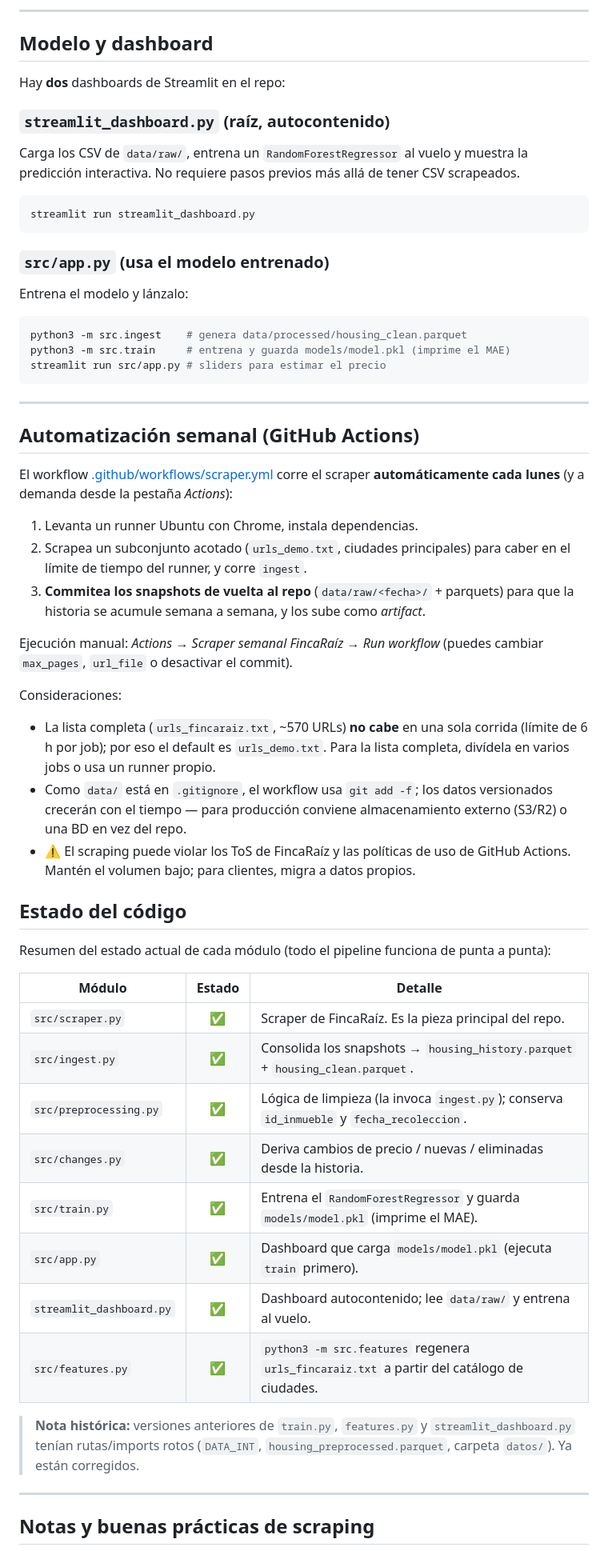
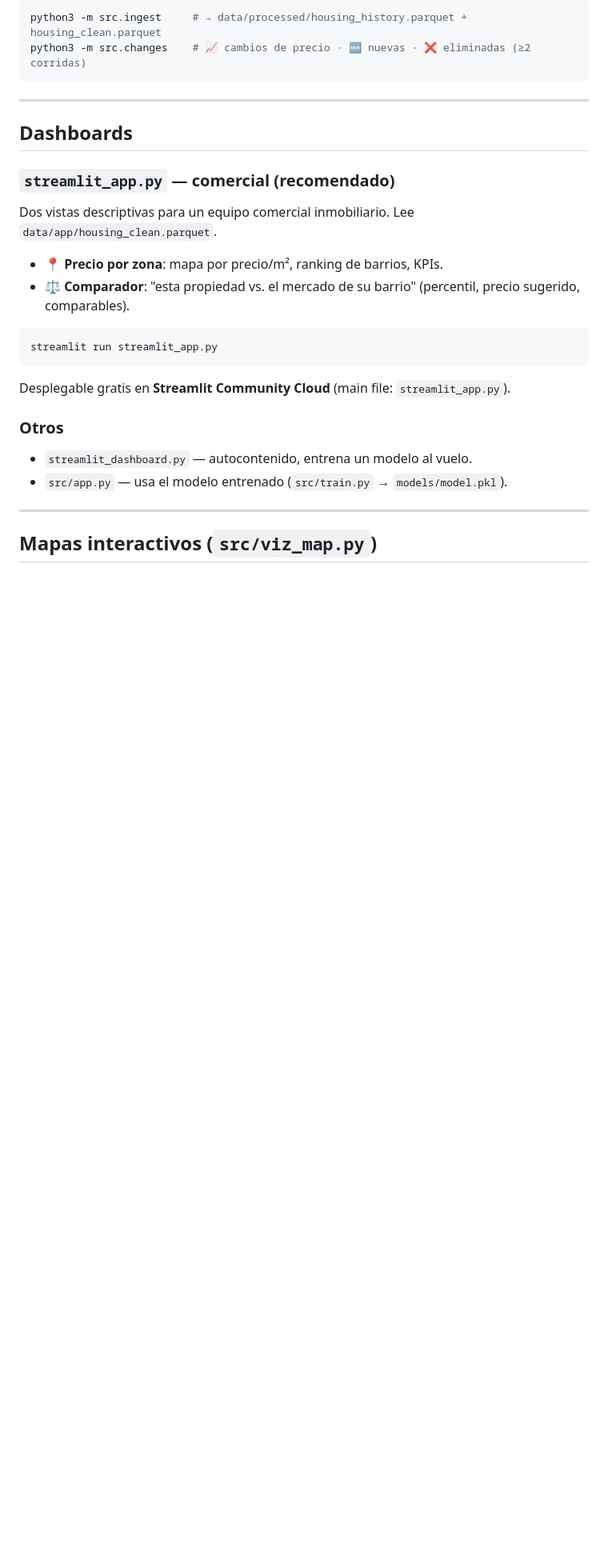
Before and after one commit to Julianquin/fr_scraper, a Markdown page: README.md, the part around one of its changes. Shown at 80% size. Rendered like a GitHub page; blank space fills up the shorter version.

Commit message:
docs: README completo (incremental, master, dashboards, mapas, CI)

````diff
--- a/README.md
+++ b/README.md
@@ -245,76 +171,32 @@ python3 -m src.changes --save   # además guarda 3 CSV en data/processed/
----
-
-## Modelo y dashboard
-
-Hay **dos** dashboards de Streamlit en el repo:
-
-### `streamlit_dashboard.py` (raíz, autocontenido)
-
-Carga los CSV de `data/raw/`, entrena un `RandomForestRegressor` al vuelo y
-muestra la predicción interactiva. No requiere pasos previos más allá de tener
-CSV scrapeados.
-
-```bash
-streamlit run streamlit_dashboard.py
-```
-
-### `src/app.py` (usa el modelo entrenado)
-
-Entrena el modelo y lánzalo:
-
-```bash
-python3 -m src.ingest    # genera data/processed/housing_clean.parquet
-python3 -m src.train     # entrena y guarda models/model.pkl (imprime el MAE)
-streamlit run src/app.py # sliders para estimar el precio
+python3 -m src.ingest     # → data/processed/housing_history.parquet + housing_clean.parquet
+python3 -m src.changes    # 📈 cambios de precio · 🆕 nuevas · ❌ eliminadas (≥2 corridas)
 ```
 
 ---
 
-## Automatización semanal (GitHub Actions)
+## Dashboards
 
-El workflow [.github/workflows/scraper.yml](.github/workflows/scraper.yml) corre el
-scraper **automáticamente cada lunes** (y a demanda desde la pestaña *Actions*):
+### `streamlit_app.py` — comercial (recomendado)
 
-1. Levanta un runner Ubuntu con Chrome, instala dependencias.
-2. Scrapea un subconjunto acotado (`urls_demo.txt`, ciudades principales) para
-   caber en el límite de tiempo del runner, y corre `ingest`.
-3. **Commitea los snapshots de vuelta al repo** (`data/raw/<fecha>/` + parquets)
-   para que la historia se acumule semana a semana, y los sube como *artifact*.
+Dos vistas descriptivas para un equipo comercial inmobiliario. Lee
+`data/app/housing_clean.parquet`.
 
-Ejecución manual: *Actions → Scraper semanal FincaRaíz → Run workflow* (puedes
-cambiar `max_pages`, `url_file` o desactivar el commit).
+- **📍 Precio por zona**: mapa por precio/m², ranking de barrios, KPIs.
+- **⚖️ Comparador**: "esta propiedad vs. el mercado de su barrio" (percentil,
+  precio sugerido, comparables).
 
-Consideraciones:
-- La lista completa (`urls_fincaraiz.txt`, ~570 URLs) **no cabe** en una sola
-  corrida (límite de 6 h por job); por eso el default es `urls_demo.txt`. Para la
-  lista completa, divídela en varios jobs o usa un runner propio.
-- Como `data/` está en `.gitignore`, el workflow usa `git add -f`; los datos
-  versionados crecerán con el tiempo — para producción conviene almacenamiento
-  externo (S3/R2) o una BD en vez del repo.
-- ⚠️ El scraping puede violar los ToS de FincaRaíz y las políticas de uso de
-  GitHub Actions. Mantén el volumen bajo; para clientes, migra a datos propios.
+```bash
+streamlit run streamlit_app.py
+```
 
-## Estado del código
+Desplegable gratis en **Streamlit Community Cloud** (main file: `streamlit_app.py`).
 
-Resumen del estado actual de cada módulo (todo el pipeline funciona de punta a
-punta):
+### Otros
 
-| Módulo                    | Estado | Detalle                                                                                     |
-| ------------------------- | :----: | ------------------------------------------------------------------------------------------- |
-| `src/scraper.py`          |   ✅   | Scraper de FincaRaíz. Es la pieza principal del repo.                                        |
-| `src/ingest.py`           |   ✅   | Consolida los snapshots → `housing_history.parquet` + `housing_clean.parquet`.               |
-| `src/preprocessing.py`    |   ✅   | Lógica de limpieza (la invoca `ingest.py`); conserva `id_inmueble` y `fecha_recoleccion`.    |
-| `src/changes.py`          |   ✅   | Deriva cambios de precio / nuevas / eliminadas desde la historia.                            |
-| `src/train.py`            |   ✅   | Entrena el `RandomForestRegressor` y guarda `models/model.pkl` (imprime el MAE).            |
-| `src/app.py`              |   ✅   | Dashboard que carga `models/model.pkl` (ejecuta `train` primero).                           |
-| `streamlit_dashboard.py`  |   ✅   | Dashboard autocontenido; lee `data/raw/` y entrena al vuelo.                                 |
-| `src/features.py`         |   ✅   | `python3 -m src.features` regenera `urls_fincaraiz.txt` a partir del catálogo de ciudades.   |
-
-> **Nota histórica:** versiones anteriores de `train.py`, `features.py` y
-> `streamlit_dashboard.py` tenían rutas/imports rotos (`DATA_INT`,
-> `housing_preprocessed.parquet`, carpeta `datos/`). Ya están corregidos.
+- `streamlit_dashboard.py` — autocontenido, entrena un modelo al vuelo.
+- `src/app.py` — usa el modelo entrenado (`src/train.py` → `models/model.pkl`).
 
 ---
 
-## Notas y buenas prácticas de scraping
+## Mapas interactivos (`src/viz_map.py`)
 
````
Also changed, not shown: other parts of README.md (+171 -197 lines).
